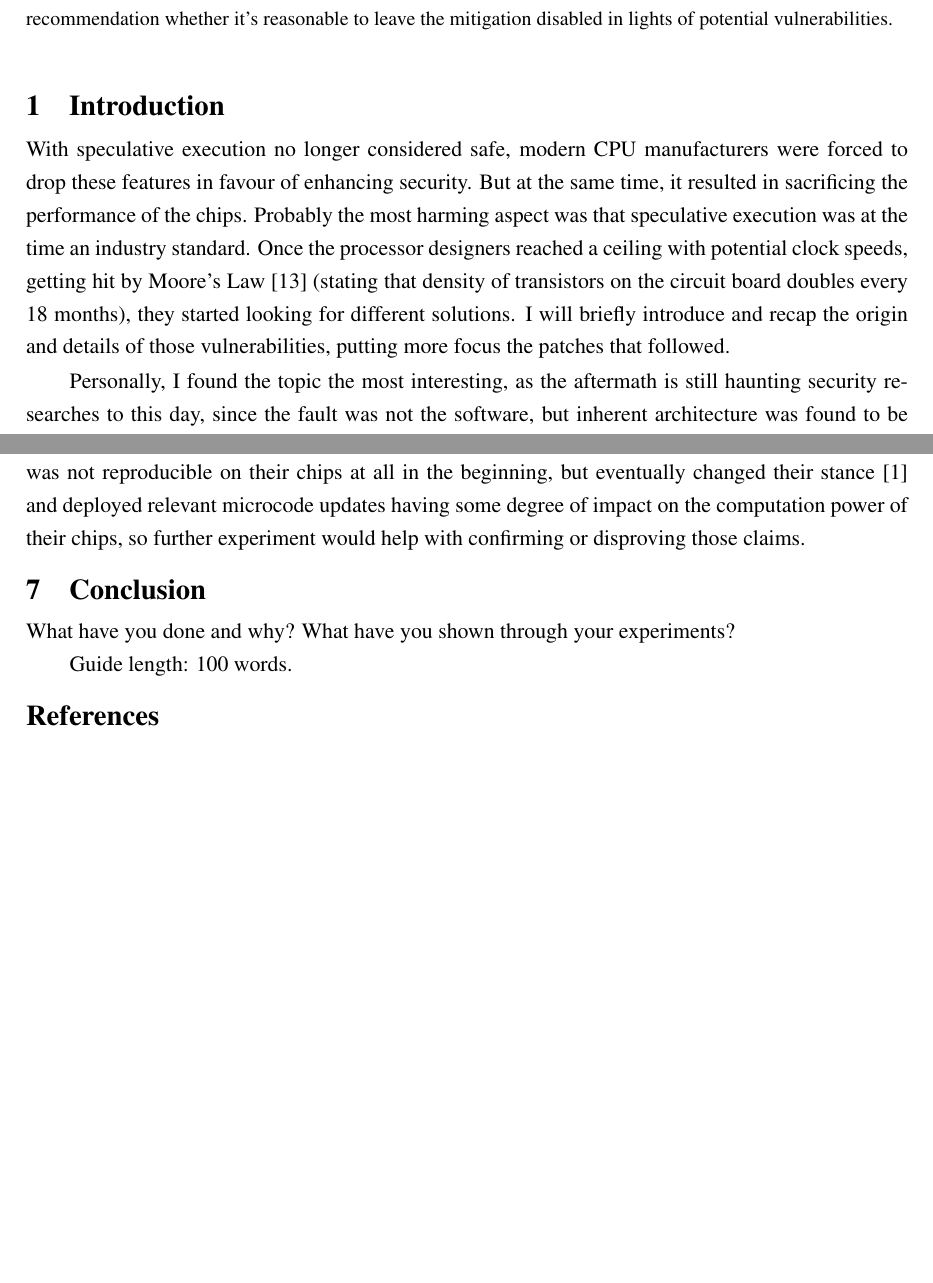
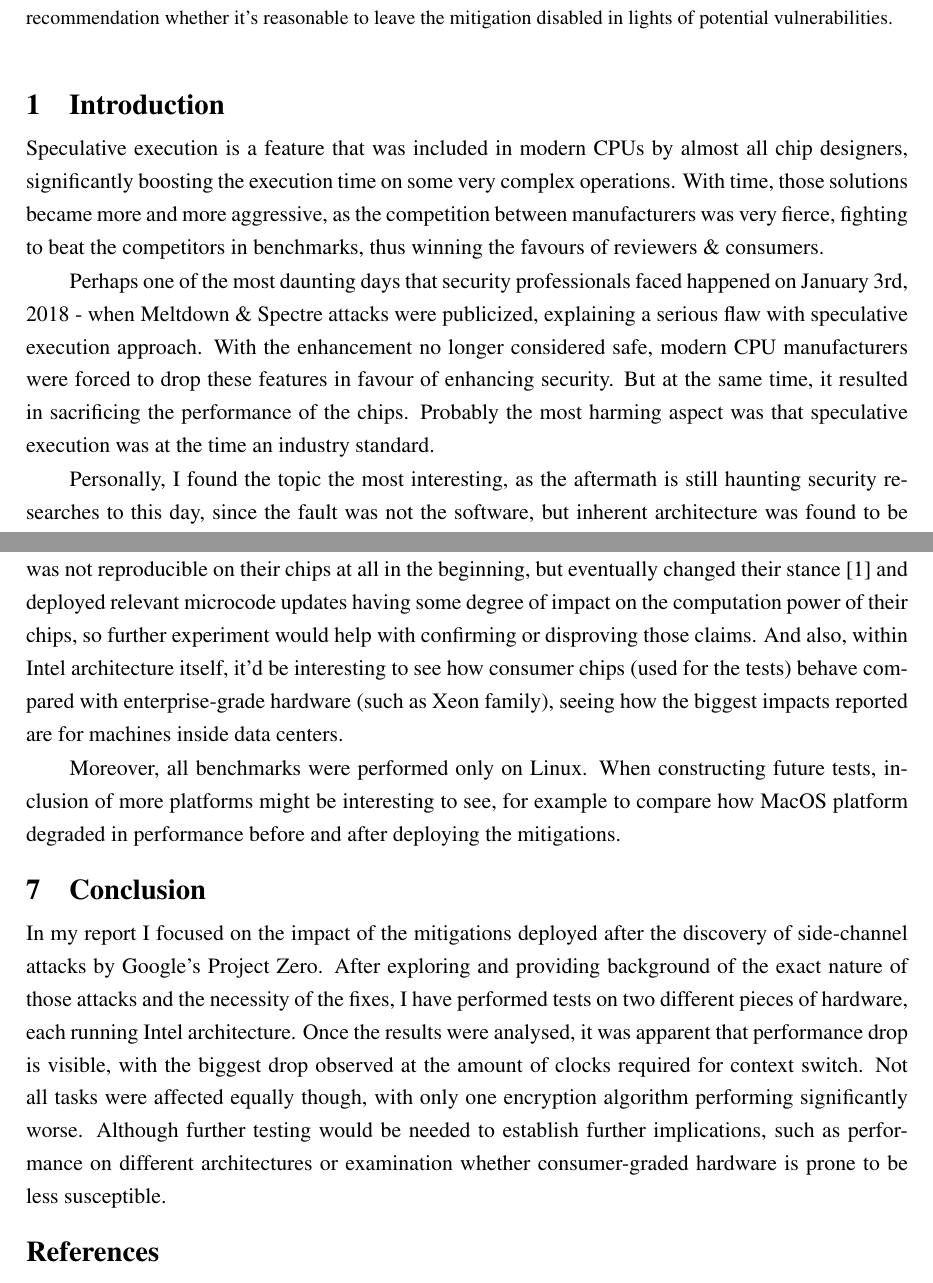
Before and after one commit to devon96/CS4040, a LaTeX thesis (Assessment_2/cs4040report.tex): two parts of pages 2 and 12 of 13 before the commit and two parts of pages 2 and 13 of 14 after it, joined at a grey line, cut so that both start at the same text, the shorter picture padded with empty space. Compiled offline with pdfLaTeX; a LaTeX package or settings file that is missing is left out.

Commit message:
finish first draft

```diff
--- a/Assessment_2/cs4040report.tex
+++ b/Assessment_2/cs4040report.tex
@@ -10,6 +10,7 @@
 \usepackage{listings}
 \usepackage{enumitem}
 \usepackage{booktabs}
+\usepackage{subfigure}
 \lstset{language=C,keywordstyle={\bfseries \color{blue}}}
 \bibliographystyle{plain}
 \abstract{In my CS4040 report I'd like to evaluate the impact of the discovery of Side-Channel Attacks back in January 2018 with Spectre \& Meltdown leading. As those were utilizing many of the performance reliant features - which had to be rolled back or squashed due to security concerns. The removal resulted in many reports about grossly deteriorated performance. With the patches already in place, I have gone ahead and removed them to compare before and after performance of one- and multi-core performance in different tasks, such as prime calculation or rendering. I will be aiming to diversify tested hardware and software, including platforms such as Windows, Linux and Intel, AMD. Final points will close off the results, concluding with recommendation whether it's reasonable to leave the mitigation disabled in lights of potential vulnerabilities.}
@@ -21,7 +22,9 @@
 
 \section{Introduction}
 \label{sec:intro}
-With speculative execution no longer considered safe, modern CPU manufacturers were forced to drop these features in favour of enhancing security. But at the same time, it resulted in sacrificing the performance of the chips. Probably the most harming aspect was that speculative execution was at the time an industry standard. Once the processor designers reached a ceiling with potential clock speeds, getting hit by Moore's Law \cite{schaller1997moore} (stating that density of transistors on the circuit board doubles every 18 months), they started looking for different solutions. I will briefly introduce and recap the origin and details of those vulnerabilities, putting more focus the patches that followed.
+Speculative execution is a feature that was included in modern CPUs by almost all chip designers, significantly boosting the execution time on some very complex operations. With time, those solutions became more and more aggressive, as the competition between manufacturers was very fierce, fighting to beat the competitors in benchmarks, thus winning the favours of reviewers \& consumers.
+
+Perhaps one of the most daunting days that security professionals faced happened on January 3rd, 2018 - when Meltdown \& Spectre attacks were publicized, explaining a serious flaw with speculative execution approach. With the enhancement no longer considered safe, modern CPU manufacturers were forced to drop these features in favour of enhancing security. But at the same time, it resulted in sacrificing the performance of the chips. Probably the most harming aspect was that speculative execution was at the time an industry standard.
 
 Personally, I found the topic the most interesting, as the aftermath is still haunting security researches to this day, since the fault was not the software, but inherent architecture was found to be flawed. Moreover, nowadays we are frequently hearing news (most recent being "Fallout"\cite{fallout}) how the newest vulnerability based on side-channel execution has been discovered - with the definite fix being complete hardware replacement with a chip produced after 2017. This forced Intel, AMD, ARM to release very aggressive patches, greatly hurting the benchmarks.
 
@@ -278,14 +301,13 @@ Interestingly, the Geekbench results had no significance, as the T-Test shown hi
 We can observe see how swapping the variables - machine type and performed test - ends up with different results, yet with similar standard deviation. Moreover, in some situations Machine A was performing better and in others vice versa. This could hint towards the fact that 8\textsuperscript{th} generation and onwards Intel processors have been re-engineered to minimize the impact.
 
-Unfortunately, I did not have available to me CPU architectures other than Intel, so for future work, it'd be worth to see what's the correlation between Intel, AMD or ARM running same benchmarks and whether observed regressions are observable. AMD at first was adamant that Meltdown was not reproducible on their chips at all in the beginning, but eventually changed their stance \cite{amdsec} and deployed relevant microcode updates having some degree of impact on the computation power of their chips, so further experiment would help with confirming or disproving those claims.
+Unfortunately, I did not have available to me CPU architectures other than Intel, so for future work, it'd be worth to see what's the correlation between Intel, AMD or ARM running same benchmarks and whether observed regressions are observable. AMD at first was adamant that Meltdown was not reproducible on their chips at all in the beginning, but eventually changed their stance \cite{amdsec} and deployed relevant microcode updates having some degree of impact on the computation power of their chips, so further experiment would help with confirming or disproving those claims. And also, within Intel architecture itself, it'd be interesting to see how consumer chips (used for the tests) behave compared with enterprise-grade hardware (such as Xeon family), seeing how the biggest impacts reported are for machines inside data centers.
+
+Moreover, all benchmarks were performed only on Linux. When constructing future tests, inclusion of more platforms might be interesting to see, for example to compare how MacOS platform degraded in performance before and after deploying the mitigations.
 
 \section{Conclusion}
 \label{sec:conc}
 
-What have you done and why? What have you shown through your
-experiments?
-
-Guide length: 100 words.
+In my report I focused on the impact of the mitigations deployed after the discovery of side-channel attacks by Google's Project Zero. After exploring and providing background of the exact nature of those attacks and the necessity of the fixes, I have performed tests on two different pieces of hardware, each running Intel architecture. Once the results were analysed, it was apparent that performance drop is visible, with the biggest drop observed at the amount of clocks required for context switch. Not all tasks were affected equally though, with only one encryption algorithm performing significantly worse. Although further testing would be needed to establish further implications, such as performance on different architectures or examination whether consumer-graded hardware is prone to be less susceptible.
 
 \bibliography{myrefs}
 
```
Also changed, not shown: Assessment_2/cs4040report.pdf, Assessment_2/hashA.png (added), Assessment_2/hashB.png (added), Assessment_2/cs4040report.tex (24 more changed lines).
